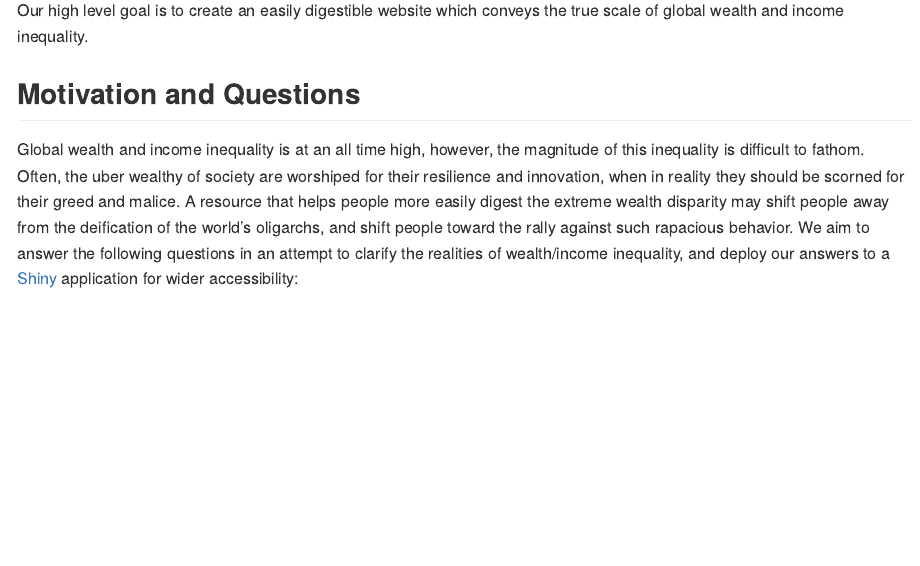
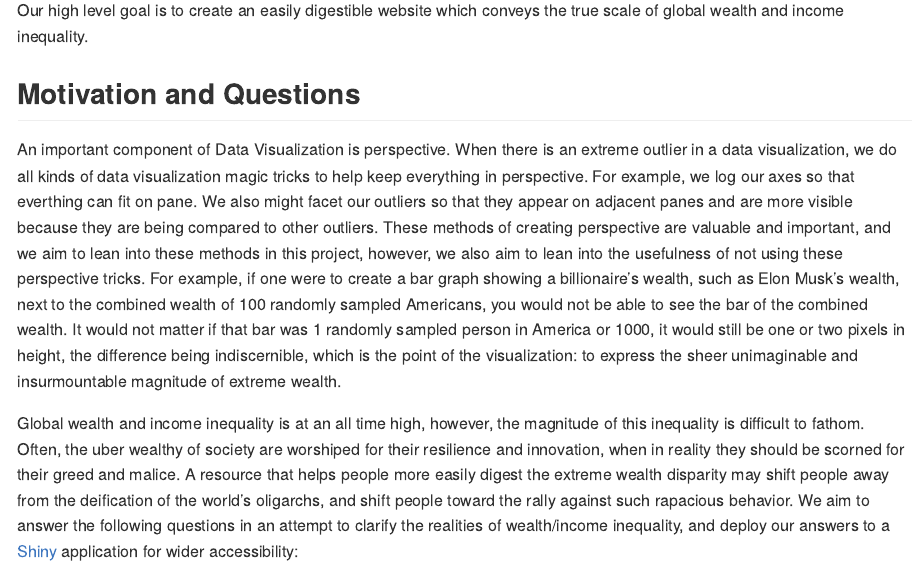
Before and after one commit to dataviz-sp22/proj2-superb-bilby, an R Markdown document (proposal/proposal.Rmd): the page in a window 1100 px wide, from 220 px down. The pictures show the output file proposal/proposal.md that the author committed with the source, drawn offline in the style of GitHub.

Commit message:
added explanatory paragraph per feedback

```diff
--- a/proposal/proposal.Rmd
+++ b/proposal/proposal.Rmd
@@ -15,6 +15,8 @@ mob <- read.csv("../data/wealth-mobility/2-wealth-structure.csv")
 Our high level goal is to create an easily digestible website which conveys the true scale of global wealth and income inequality.
 
 ## Motivation and Questions
+
+An important component of Data Visualization is perspective. When there is an extreme outlier in a data visualization, we do all kinds of data visualization magic tricks to help keep everything in perspective. For example, we log our axes so that everthing can fit on pane. We also might facet our outliers so that they appear on adjacent panes and are more visible because they are being compared to other outliers. These methods of creating perspective are valuable and important, and we aim to lean into these methods in this project, however, we also aim to lean into the usefulness of not using these perspective tricks. For example, if one were to create a bar graph showing a billionaire's wealth, such as Elon Musk's wealth, next to the combined wealth of 100 randomly sampled Americans, you would not be able to see the bar of the combined wealth. It would not matter if that bar was 1 randomly sampled person in America or 1000, it would still be one or two pixels in height, the difference being indiscernible, which is the point of the visualization: to express the sheer unimaginable and insurmountable magnitude of extreme wealth.
 
 Global wealth and income inequality is at an all time high, however, the magnitude of this inequality is difficult to fathom. Often, the uber wealthy of society are worshiped for their resilience and innovation, when in reality they should be scorned for their greed and malice. A resource that helps people more easily digest the extreme wealth disparity may shift people away from the deification of the world's oligarchs, and shift people toward the rally against such rapacious behavior. We aim to answer the following questions in an attempt to clarify the realities of wealth/income inequality, and deploy our answers to a [Shiny](https://shiny.rstudio.com/) application for wider accessibility:
 
```
Also changed, not shown: proposal/proposal.md.
